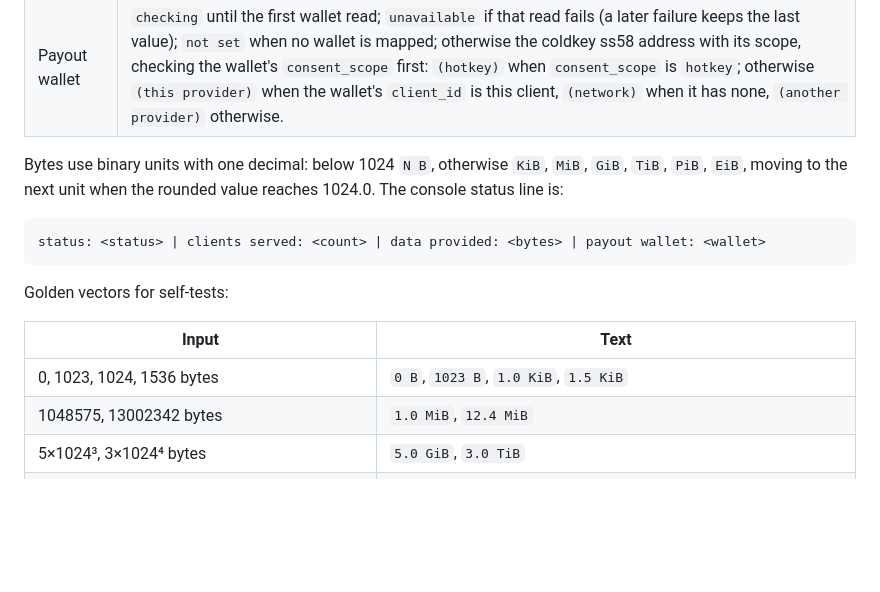
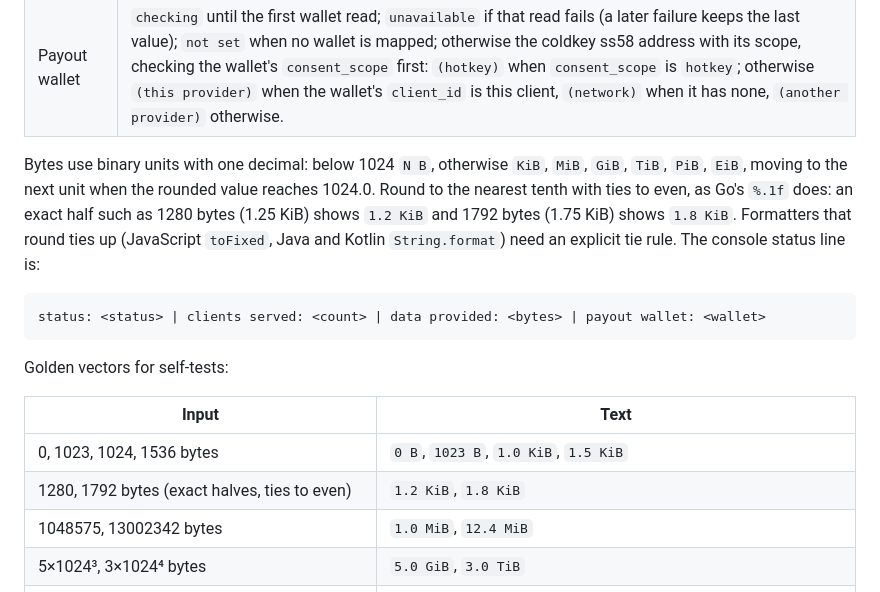
Before and after one commit to urnetwork/examples, a Markdown page: PROVIDER_CONTRACT.md, the part around the change. Drawn GitHub-style; blank space fills up the shorter version.

Commit message:
Pin the tie rule for byte rounding in the provider contract
Platforms disagreed on exact halves: Go's %.1f rounds ties to even
(1280 bytes is 1.2 KiB), while JavaScript toFixed and Java's
String.format round them up (1.3 KiB). The contract now states ties to
even and adds 1280 and 1792 bytes as golden vectors.

Refs: owner request 2026-10-06 (provider integration examples)

````diff
--- a/PROVIDER_CONTRACT.md
+++ b/PROVIDER_CONTRACT.md
@@ -208,7 +208,7 @@ Every example shows these four fields with these exact rules. Console examples p
 | Data provided | `RemoteEgressByteCount + RemoteIngressByteCount` of the provider packet stats: bytes relayed for clients in both directions since the device started; 0 when the stats are null. |
 | Payout wallet | `checking` until the first wallet read; `unavailable` if that read fails (a later failure keeps the last value); `not set` when no wallet is mapped; otherwise the coldkey ss58 address with its scope, checking the wallet's `consent_scope` first: `(hotkey)` when `consent_scope` is `hotkey`; otherwise `(this provider)` when the wallet's `client_id` is this client, `(network)` when it has none, `(another provider)` otherwise. |
 
-Bytes use binary units with one decimal: below 1024 `N B`, otherwise `KiB`, `MiB`, `GiB`, `TiB`, `PiB`, `EiB`, moving to the next unit when the rounded value reaches 1024.0. The console status line is:
+Bytes use binary units with one decimal: below 1024 `N B`, otherwise `KiB`, `MiB`, `GiB`, `TiB`, `PiB`, `EiB`, moving to the next unit when the rounded value reaches 1024.0. Round to the nearest tenth with ties to even, as Go's `%.1f` does: an exact half such as 1280 bytes (1.25 KiB) shows `1.2 KiB` and 1792 bytes (1.75 KiB) shows `1.8 KiB`. Formatters that round ties up (JavaScript `toFixed`, Java and Kotlin `String.format`) need an explicit tie rule. The console status line is:
 
 ```text
 status: <status> | clients served: <count> | data provided: <bytes> | payout wallet: <wallet>
@@ -219,6 +219,7 @@ Golden vectors for self-tests:
 | Input | Text |
 | --- | --- |
 | 0, 1023, 1024, 1536 bytes | `0 B`, `1023 B`, `1.0 KiB`, `1.5 KiB` |
+| 1280, 1792 bytes (exact halves, ties to even) | `1.2 KiB`, `1.8 KiB` |
 | 1048575, 13002342 bytes | `1.0 MiB`, `12.4 MiB` |
 | 5×1024³, 3×1024⁴ bytes | `5.0 GiB`, `3.0 TiB` |
 | starting, 0 clients, 0 bytes, wallet checking | `status: starting \| clients served: 0 \| data provided: 0 B \| payout wallet: checking` |
````
